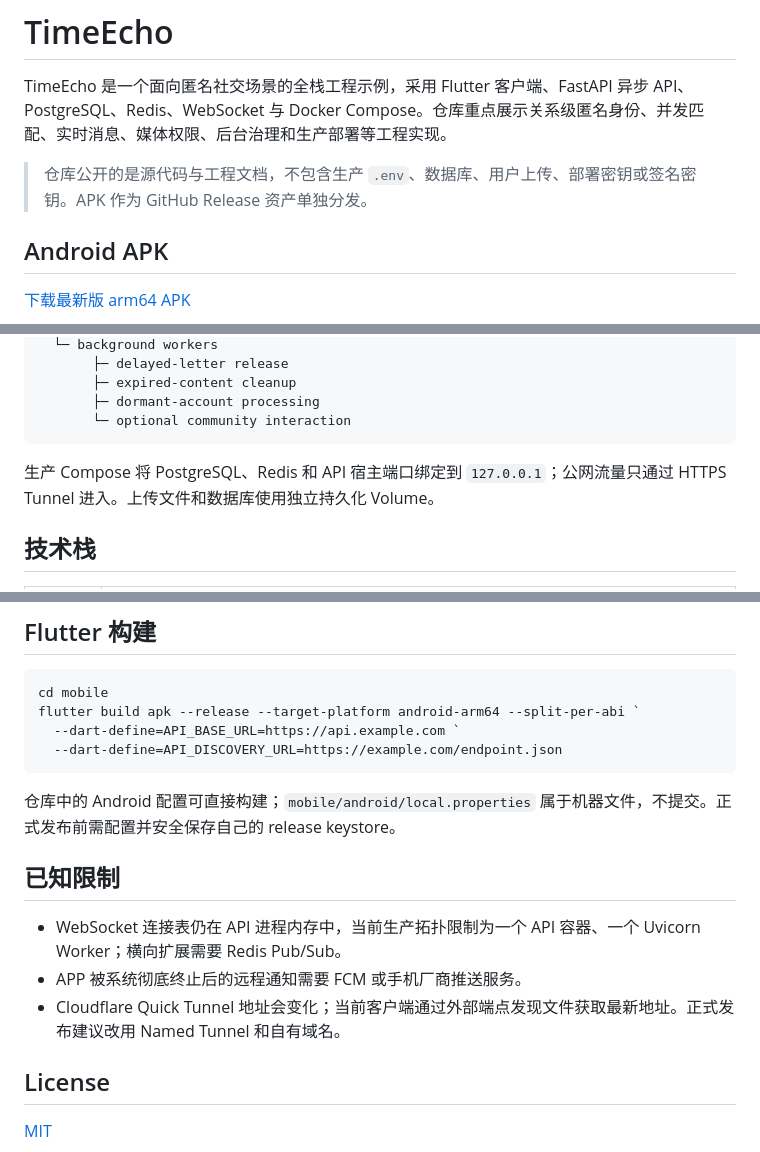
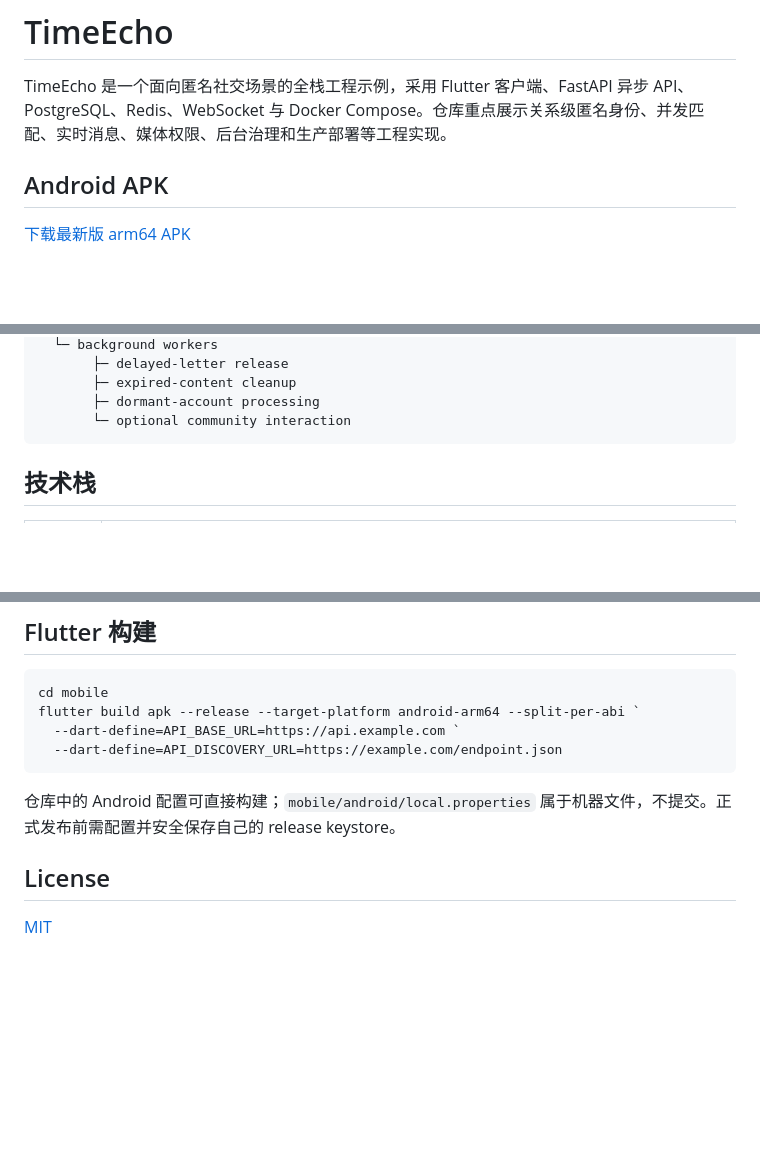
Before and after one commit to 89few/timeecho, a Markdown page: README.md, 3 parts joined by grey strips. Drawn GitHub-style; blank space fills up the shorter version.

````diff
--- a/README.md
+++ b/README.md
@@ -1,8 +1,6 @@
 # TimeEcho
 
 TimeEcho 是一个面向匿名社交场景的全栈工程示例，采用 Flutter 客户端、FastAPI 异步 API、PostgreSQL、Redis、WebSocket 与 Docker Compose。仓库重点展示关系级匿名身份、并发匹配、实时消息、媒体权限、后台治理和生产部署等工程实现。
-
-> 仓库公开的是源代码与工程文档，不包含生产 `.env`、数据库、用户上传、部署密钥或签名密钥。APK 作为 GitHub Release 资产单独分发。
 
 ## Android APK
 
@@ -38,7 +36,6 @@ FastAPI (single Uvicorn worker)
        └─ optional community interaction
 ```
 
-生产 Compose 将 PostgreSQL、Redis 和 API 宿主端口绑定到 `127.0.0.1`；公网流量只通过 HTTPS Tunnel 进入。上传文件和数据库使用独立持久化 Volume。
 
 ## 技术栈
 
@@ -169,11 +165,6 @@ flutter build apk --release --target-platform android-arm64 --split-per-abi `
 
 仓库中的 Android 配置可直接构建；`mobile/android/local.properties` 属于机器文件，不提交。正式发布前需配置并安全保存自己的 release keystore。
 
-## 已知限制
-
-- WebSocket 连接表仍在 API 进程内存中，当前生产拓扑限制为一个 API 容器、一个 Uvicorn Worker；横向扩展需要 Redis Pub/Sub。
-- APP 被系统彻底终止后的远程通知需要 FCM 或手机厂商推送服务。
-- Cloudflare Quick Tunnel 地址会变化；当前客户端通过外部端点发现文件获取最新地址。正式发布建议改用 Named Tunnel 和自有域名。
 
 ## License
 
````
Also changed, not shown: other parts of README.md (+0 -1 lines).
